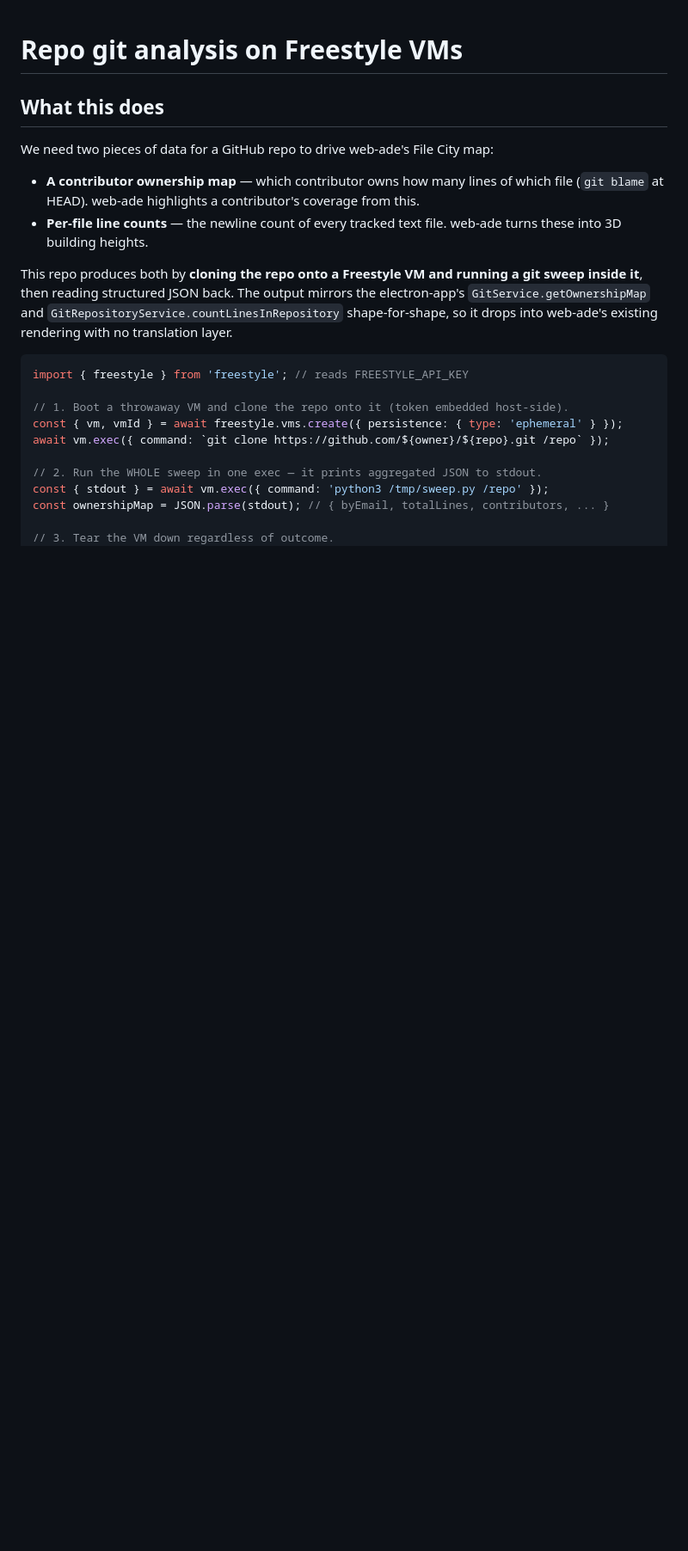
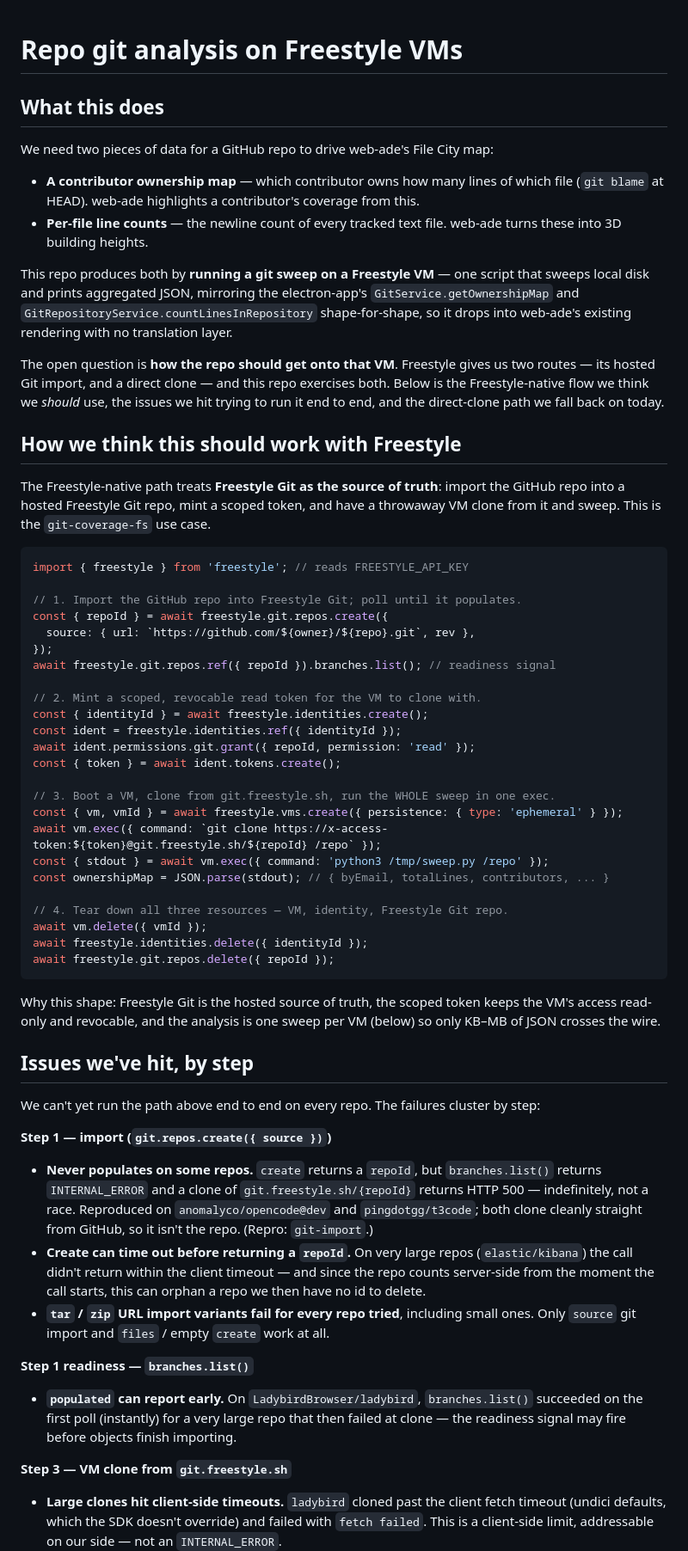
Before and after one commit to principal-ai/freestyle-integration, a Markdown page: README.md, the part around one of its changes. Shown at 86% size. GitHub-like rendering; blank space fills up the shorter version.

````diff
--- a/README.md
+++ b/README.md
@@ -10,21 +10,84 @@ We need two pieces of data for a GitHub repo to drive web-ade's File City map:
 - **Per-file line counts** — the newline count of every tracked text file.
   web-ade turns these into 3D building heights.
 
-This repo produces both by **cloning the repo onto a Freestyle VM and running a
-git sweep inside it**, then reading structured JSON back. The output mirrors the
-electron-app's `GitService.getOwnershipMap` and
-`GitRepositoryService.countLinesInRepository` shape-for-shape, so it drops into
-web-ade's existing rendering with no translation layer.
+This repo produces both by **running a git sweep on a Freestyle VM** — one script
+that sweeps local disk and prints aggregated JSON, mirroring the electron-app's
+`GitService.getOwnershipMap` and `GitRepositoryService.countLinesInRepository`
+shape-for-shape, so it drops into web-ade's existing rendering with no
+translation layer.
+
+The open question is **how the repo should get onto that VM**. Freestyle gives us
+two routes — its hosted Git import, and a direct clone — and this repo exercises
+both. Below is the Freestyle-native flow we think we *should* use, the issues we
+hit trying to run it end to end, and the direct-clone path we fall back on today.
+
+## How we think this should work with Freestyle
+
+The Freestyle-native path treats **Freestyle Git as the source of truth**: import
+the GitHub repo into a hosted Freestyle Git repo, mint a scoped token, and have a
+throwaway VM clone from it and sweep. This is the `git-coverage-fs` use case.
 
 ```ts
 import { freestyle } from 'freestyle'; // reads FREESTYLE_API_KEY
 
-// 1. Boot a throwaway VM and clone the repo onto it (token embedded host-side).
+// 1. Import the GitHub repo into Freestyle Git; poll until it populates.
+const { repoId } = await freestyle.git.repos.create({
+  source: { url: `https://github.com/${owner}/${repo}.git`, rev },
+});
+await freestyle.git.repos.ref({ repoId }).branches.list(); // readiness signal
+
+// 2. Mint a scoped, revocable read token for the VM to clone with.
+const { identityId } = await freestyle.identities.create();
+const ident = freestyle.identities.ref({ identityId });
+await ident.permissions.git.grant({ repoId, permission: 'read' });
+const { token } = await ident.tokens.create();
+
+// 3. Boot a VM, clone from git.freestyle.sh, run the WHOLE sweep in one exec.
 const { vm, vmId } = await freestyle.vms.create({ persistence: { type: 'ephemeral' } });
-await vm.exec({ command: `git clone https://github.com/${owner}/${repo}.git /repo` });
-
-// 2. Run the WHOLE sweep in one exec — it prints aggregated JSON to stdout.
+await vm.exec({ command: `git clone https://x-access-token:${token}@git.freestyle.sh/${repoId} /repo` });
 const { stdout } = await vm.exec({ command: 'python3 /tmp/sweep.py /repo' });
 const ownershipMap = JSON.parse(stdout); // { byEmail, totalLines, contributors, ... }
 
-// 3. Tear the VM down regardless of outcome.
+// 4. Tear down all three resources — VM, identity, Freestyle Git repo.
+await vm.delete({ vmId });
+await freestyle.identities.delete({ identityId });
+await freestyle.git.repos.delete({ repoId });
+```
+
+Why this shape: Freestyle Git is the hosted source of truth, the scoped token
+keeps the VM's access read-only and revocable, and the analysis is one sweep per
+VM (below) so only KB–MB of JSON crosses the wire.
+
+## Issues we've hit, by step
+
+We can't yet run the path above end to end on every repo. The failures cluster by
+step:
+
+**Step 1 — import (`git.repos.create({ source })`)**
+
+- **Never populates on some repos.** `create` returns a `repoId`, but
+  `branches.list()` returns `INTERNAL_ERROR` and a clone of
+  `git.freestyle.sh/{repoId}` returns HTTP 500 — indefinitely, not a race.
+  Reproduced on `anomalyco/opencode@dev` and `pingdotgg/t3code`; both clone
+  cleanly straight from GitHub, so it isn't the repo. (Repro: `git-import`.)
+- **Create can time out before returning a `repoId`.** On very large repos
+  (`elastic/kibana`) the call didn't return within the client timeout — and since
+  the repo counts server-side from the moment the call starts, this can orphan a
+  repo we then have no id to delete.
+- **`tar` / `zip` URL import variants fail for every repo tried**, including small
+  ones. Only `source` git import and `files` / empty `create` work at all.
+
+**Step 1 readiness — `branches.list()`**
+
+- **`populated` can report early.** On `LadybirdBrowser/ladybird`,
+  `branches.list()` succeeded on the first poll (instantly) for a very large repo
+  that then failed at clone — the readiness signal may fire before objects finish
+  importing.
+
+**Step 3 — VM clone from `git.freestyle.sh`**
+
+- **Large clones hit client-side timeouts.** `ladybird` cloned past the client
+  fetch timeout (undici defaults, which the SDK doesn't override) and failed with
+  `fetch failed`. This is a client-side limit, addressable on our side — not an
+  `INTERNAL_ERROR`.
+
````
Also changed, not shown: other parts of README.md (+54 -55 lines).
